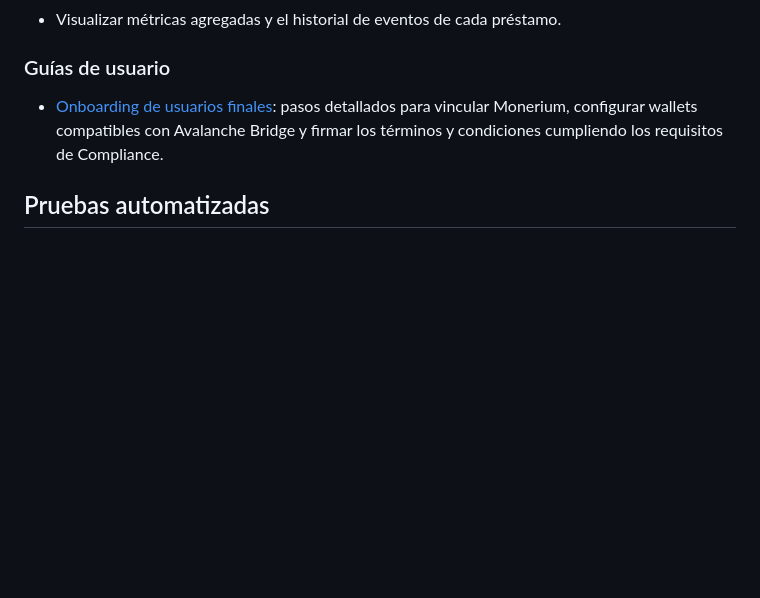
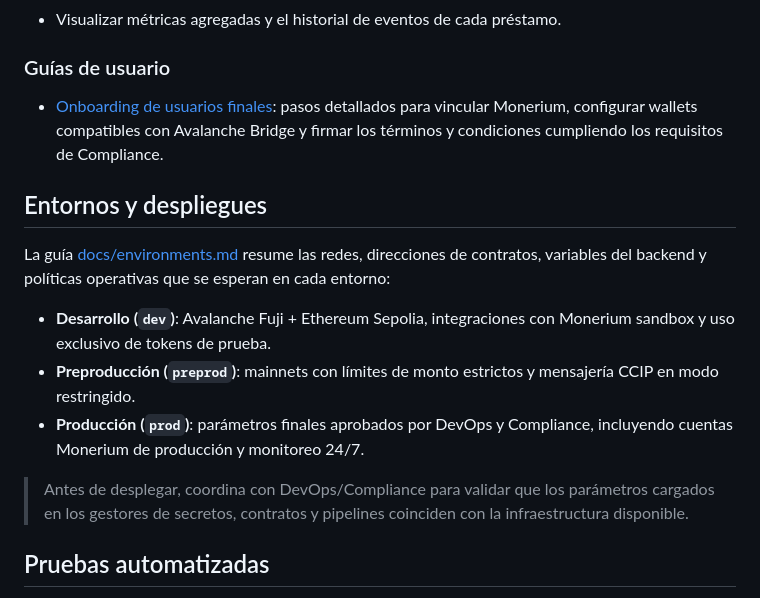
Before and after one commit to HenryHenry101/crypto-loans, a Markdown page: README.md, the part around the change. Drawn GitHub-style; blank space fills up the shorter version.

Commit message:
Add environment reference documentation

```diff
--- a/README.md
+++ b/README.md
@@ -145,6 +145,23 @@ La aplicación permite:
   para vincular Monerium, configurar wallets compatibles con Avalanche Bridge y
   firmar los términos y condiciones cumpliendo los requisitos de Compliance.
 
+## Entornos y despliegues
+
+La guía [docs/environments.md](docs/environments.md) resume las redes,
+direcciones de contratos, variables del backend y políticas operativas que se
+esperan en cada entorno:
+
+- **Desarrollo (`dev`)**: Avalanche Fuji + Ethereum Sepolia, integraciones con
+  Monerium sandbox y uso exclusivo de tokens de prueba.
+- **Preproducción (`preprod`)**: mainnets con límites de monto estrictos y
+  mensajería CCIP en modo restringido.
+- **Producción (`prod`)**: parámetros finales aprobados por DevOps y Compliance,
+  incluyendo cuentas Monerium de producción y monitoreo 24/7.
+
+> Antes de desplegar, coordina con DevOps/Compliance para validar que los
+> parámetros cargados en los gestores de secretos, contratos y pipelines
+> coinciden con la infraestructura disponible.
+
 ## Pruebas automatizadas
 
 La carpeta `test/` contiene una suite de Foundry con mocks de BTC.b, la vault de
```
Also changed, not shown: docs/environments.md (added, +163 -0 lines).
